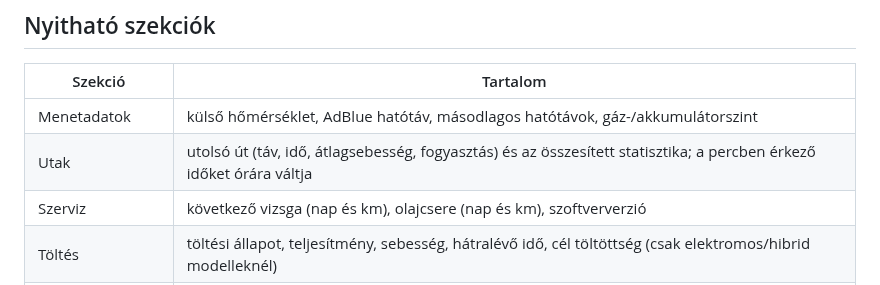
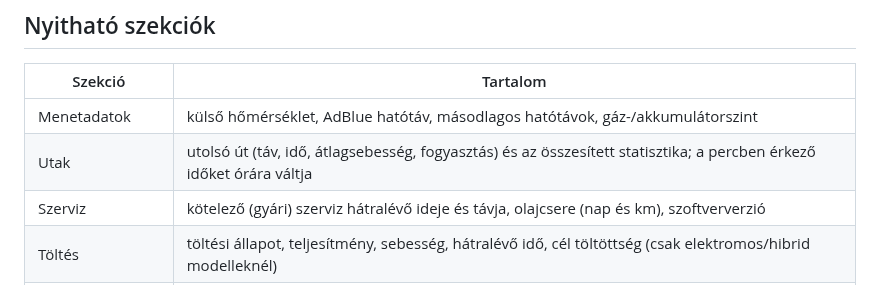
Before and after one commit to gabor-io/ha-appliance-custom-card, a Markdown page: docs/car-capabilities.md, the part around the change. Rendered like a GitHub page.

```diff
--- a/docs/car-capabilities.md
+++ b/docs/car-capabilities.md
@@ -67,7 +67,7 @@ Ha minden zárva, egyetlen zöld sor: „Minden nyílászáró zárva”.
 | --- | --- |
 | Menetadatok | külső hőmérséklet, AdBlue hatótáv, másodlagos hatótávok, gáz-/akkumulátorszint |
 | Utak | utolsó út (táv, idő, átlagsebesség, fogyasztás) és az összesített statisztika; a percben érkező időket órára váltja |
-| Szerviz | következő vizsga (nap és km), olajcsere (nap és km), szoftververzió |
+| Szerviz | kötelező (gyári) szerviz hátralévő ideje és távja, olajcsere (nap és km), szoftververzió |
 | Töltés | töltési állapot, teljesítmény, sebesség, hátralévő idő, cél töltöttség (csak elektromos/hibrid modelleknél) |
 | Klíma | a `climate` entitás állapota és hőmérsékletei – csak kijelzés; ha az autó alszik, `INVALID` állapotot küld, ilyenkor rejtve marad |
 | Pozíció és rendszer | cím, akkumulátor-védelem, utolsó adat, utolsó művelet, utolsó szervizesemény, camping mód vége |
```
Also changed, not shown: README.md (+1 -1 lines), docs/images/car-dark.png, docs/images/car-light.png, docs/images/car-mobile.png, 3 other files.
